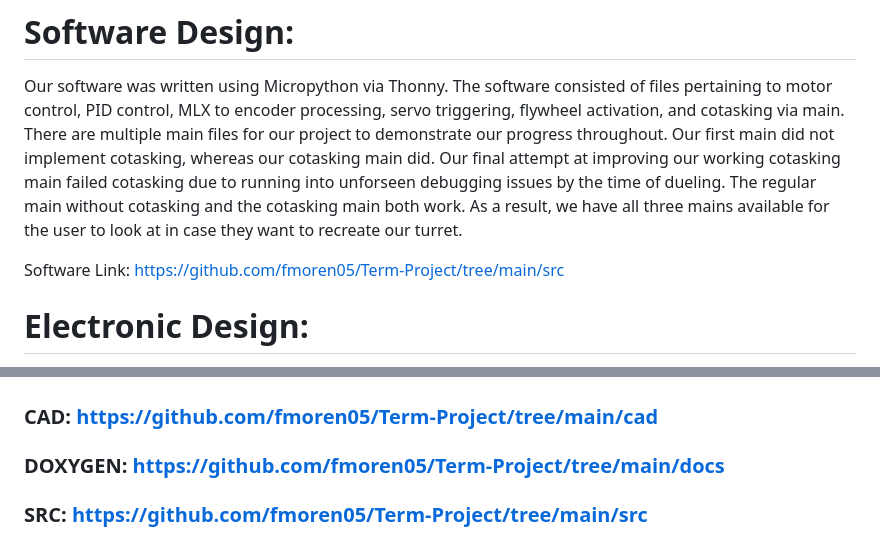
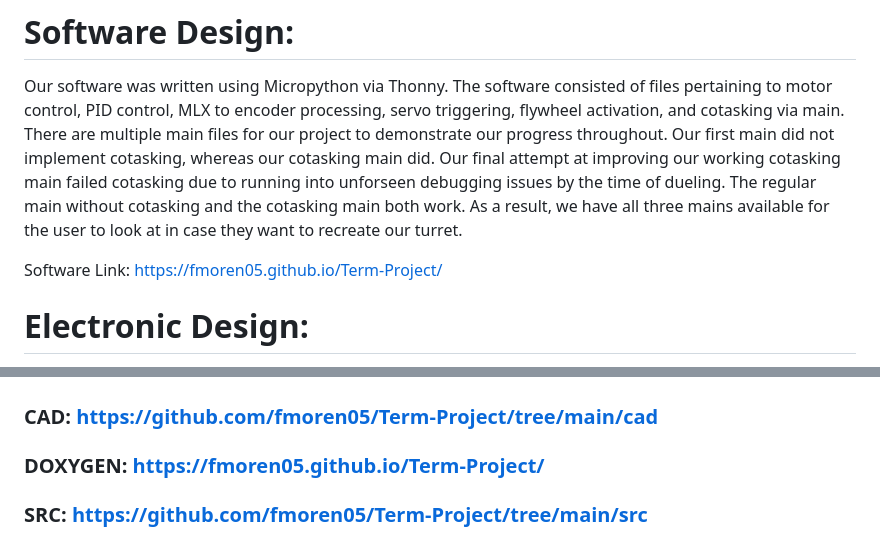
Before and after one commit to fmoren05/Term-Project, a Markdown page: README.md, 2 parts joined by grey strips. Rendered like a GitHub page.

```diff
--- a/README.md
+++ b/README.md
@@ -54,7 +54,7 @@ Figure 2: Firing sequence schematic of system. Note that the servo trigger will
 
 Our software was written using Micropython via Thonny. The software consisted of files pertaining to motor control, PID control, MLX to encoder processing, servo triggering, flywheel activation, and cotasking via main. There are multiple main files for our project to demonstrate our progress throughout. Our first main did not implement cotasking, whereas our cotasking main did. Our final attempt at improving our working cotasking main failed cotasking due to running into unforseen debugging issues by the time of dueling. The regular main without cotasking and the cotasking main both work. As a result, we have all three mains available for the user to look at in case they want to recreate our turret.
 
-Software Link: https://github.com/fmoren05/Term-Project/tree/main/src
+Software Link: https://fmoren05.github.io/Term-Project/
 
 # Electronic Design:
 
@@ -116,6 +116,6 @@ Several key insights were gained during the turret battle session. We didn’t a
 # Additonal Links:
 ### CAD: https://github.com/fmoren05/Term-Project/tree/main/cad
 
-### DOXYGEN: https://github.com/fmoren05/Term-Project/tree/main/docs
+### DOXYGEN: https://fmoren05.github.io/Term-Project/
 
 ### SRC: https://github.com/fmoren05/Term-Project/tree/main/src
```
